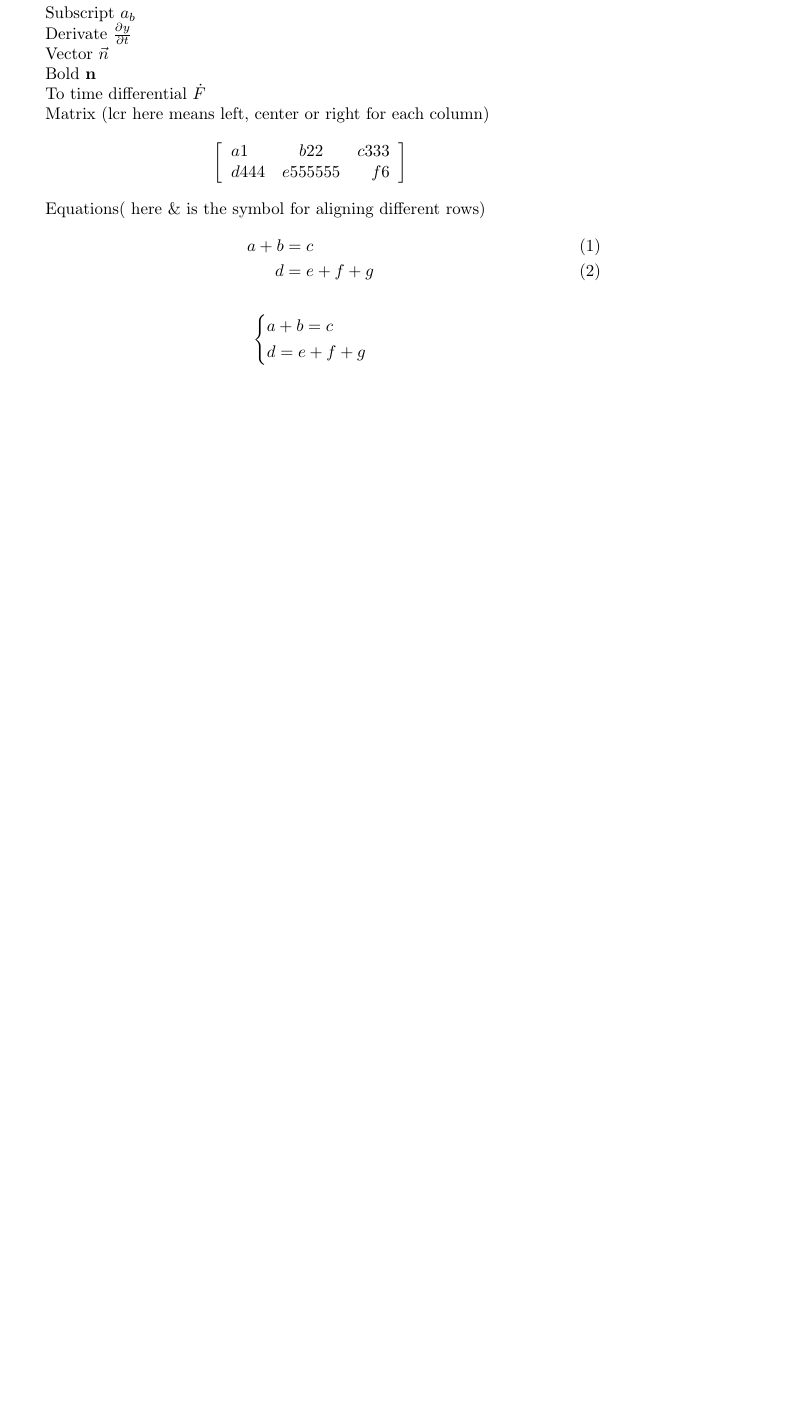
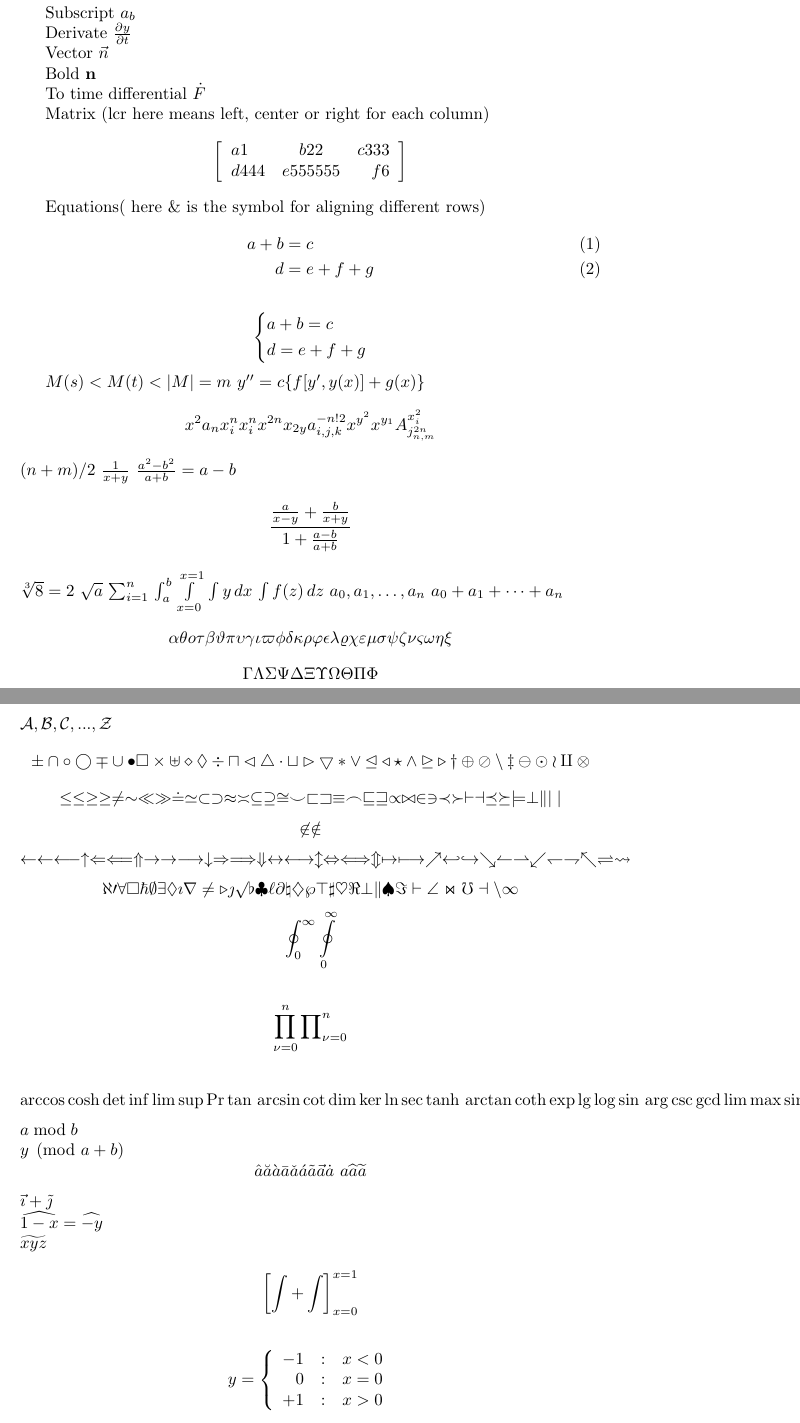
Before and after one commit to meilj/text, a LaTeX document (math.tex): part of the page before the commit and two parts of pages 1 and 2 of 2 after it, the two joined at a grey line, cut so that both start at the same text, the shorter picture padded with empty space. Compiled offline with pdfLaTeX.

Commit message:
数学公式

```diff
--- a/math.tex
+++ b/math.tex
@@ -51,4 +51,113 @@
 		\right.
 	\]
 
+	$M(s)<M(t)<|M|=m$
+	$y''=c\{f[y',y(x)] + g(x)\}$
+	\begin{displaymath}
+		x^2 a_n x^n_i x_i^n
+		x^{2n} x_{2y} a_{i,j,k}^{-n!2}
+		x^{y^2} x^{y_1}
+		A^{x_i^2}_{j^{2n}_{n,m}}
+	\end{displaymath}
+	$(n+m)/2$
+	$\frac{1}{x+y}$
+	$\frac{a^2 - b^2}{a+b} = a-b$
+	\[ \frac{\frac{a}{x-y} + \frac{b}{x+y}}{1+\frac{a-b}{a+b}} \]
+	$\sqrt[3]{8} = 2$
+	$\sqrt{a}$
+	$\sum_{i=1}^n$
+	$\int_a^b$
+	$\int\limits_{x=0}^{x=1}$
+	$\int y\,dx$
+	$\int f(z)\,dz$
+	$a_0, a_1,\ldots,a_n$
+	$a_0 + a_1 + \cdots + a_n$
+	\begin{displaymath}
+		\alpha \theta o \tau
+		\beta \vartheta \pi \upsilon
+		\gamma \iota \varpi \phi
+		\delta \kappa \rho	\varphi
+		\epsilon \lambda \varrho \chi
+		\varepsilon \mu \sigma \psi
+		\zeta \nu \varsigma \omega
+		\eta \xi
+	\end{displaymath}
+	\begin{displaymath}
+		\Gamma \Lambda \Sigma \Psi
+		\Delta \Xi \Upsilon \Omega
+		\Theta \Pi	\Phi
+	\end{displaymath}
+	$\mathcal{A, B, C,...,Z}$
+	\begin{displaymath}
+		\pm \cap \circ \bigcirc
+		\mp \cup \bullet \Box
+		\times \uplus \diamond \Diamond
+		\div \sqcap \lhd \bigtriangleup
+		\cdot \sqcup \rhd \bigtriangledown
+		\ast \vee \unlhd \triangleleft
+		\star \wedge \unrhd \triangleright
+		\dagger \oplus \oslash \setminus
+		\ddagger \ominus \odot \wr
+		\amalg \otimes
+	\end{displaymath}
+	\begin{displaymath}
+		\le \leq \ge \geq \neq \sim
+		\ll \gg \doteq \simeq
+		\subset \supset \approx \asymp
+		\subseteq \supseteq \cong \smile
+		\sqsubset \sqsupset \equiv \frown
+		\sqsubseteq \sqsupseteq \propto \bowtie
+		\in \ni \prec \succ
+		\vdash \dashv \preceq \succeq
+		\models \perp \parallel \mid |
+	\end{displaymath}
+	\begin{displaymath}
+		\not\in \notin
+	\end{displaymath}
+	\begin{displaymath}
+		\leftarrow \gets \longleftarrow \uparrow
+		\Leftarrow \Longleftarrow \Uparrow
+		\rightarrow \to \longrightarrow \downarrow
+		\Rightarrow \Longrightarrow \Downarrow
+		\leftrightarrow \longleftrightarrow \updownarrow
+		\Leftrightarrow \Longleftrightarrow \Updownarrow
+		\mapsto \longmapsto \nearrow
+		\hookleftarrow \hookrightarrow \searrow
+		\leftharpoonup \rightharpoonup \swarrow
+		\leftharpoondown \rightharpoondown \nwarrow
+		\rightleftharpoons \leadsto
+	\end{displaymath}
+	\begin{displaymath}
+		\aleph \prime \forall \Box
+		\hbar \emptyset \exists \Diamond
+		\imath \nabla \neq \triangleright
+		\jmath \surd \flat \clubsuit
+		\ell \partial \natural \diamondsuit
+		\wp \top \sharp \heartsuit
+		\Re \bot \| \spadesuit
+		\Im \vdash \angle \Join
+		\mho \dashv \backslash \infty
+	\end{displaymath}
+	\[\oint^\infty_0 \oint\limits^\infty_0 \] \\
+	\[\prod^n_{\nu=0} \prod\nolimits^n_{\nu=0} \] \\
+	\begin{displaymath}
+		\arccos \cosh \det \inf \limsup \Pr \tan \\
+		\arcsin \cot \dim \ker \ln \sec \tanh \\
+		\arctan \coth \exp \lg \log \sin \\
+		\arg \csc \gcd \lim \max \sinh \\
+		\cos \deg \hom \liminf \min \sup \\
+	\end{displaymath}
+	$ a \bmod b$ \\
+	$ y \pmod{a+b}$
+	\begin{displaymath}
+		\hat{a} \breve{a} \grave{a} \bar{a} \\
+		\check{a} \acute{a} \tilde{a} \vec{a} \\
+		\dot{a} \ {a} \\
+		\widehat{a} \widetilde{a} \\
+	\end{displaymath}
+	$\vec{\imath} + \tilde{\jmath}$ \\
+	$\widehat{1-x}=\widehat{-y}$ \\
+	$\widetilde{xyz}$ \\
+	\[ \left[ \int + \int \right]_{x=0}^{x=1} \] \\
+	\[ y= \left\{\begin{array}{r@{\quad:\quad}l}-1 & x < 0 \\ 0 & x=0 \\ +1 & x > 0 \end{array} \right.\] \\
 \end{document}
```
